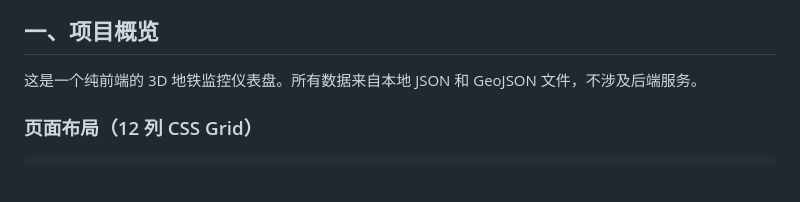
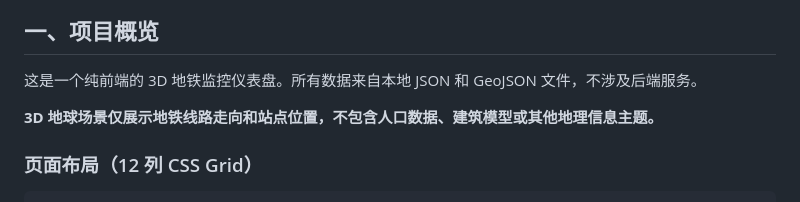
Before and after one commit to Wukeeeeee/Guangzhou-Metro-Monitor-System, a Markdown page: docs/项目代码详解.md, the part around the change. GitHub-like rendering; blank space fills up the shorter version.

```diff
--- a/docs/项目代码详解.md
+++ b/docs/项目代码详解.md
@@ -8,6 +8,8 @@
 ## 一、项目概览
 
 这是一个纯前端的 3D 地铁监控仪表盘。所有数据来自本地 JSON 和 GeoJSON 文件，不涉及后端服务。
+
+**3D 地球场景仅展示地铁线路走向和站点位置，不包含人口数据、建筑模型或其他地理信息主题。**
 
 ### 页面布局（12 列 CSS Grid）
 
```
Also changed, not shown: README.md (+2 -2 lines).
